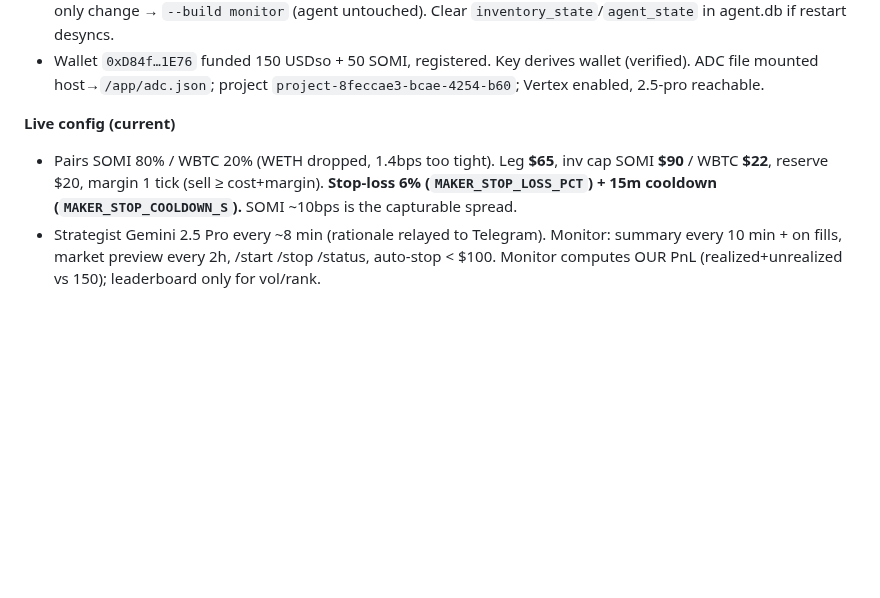
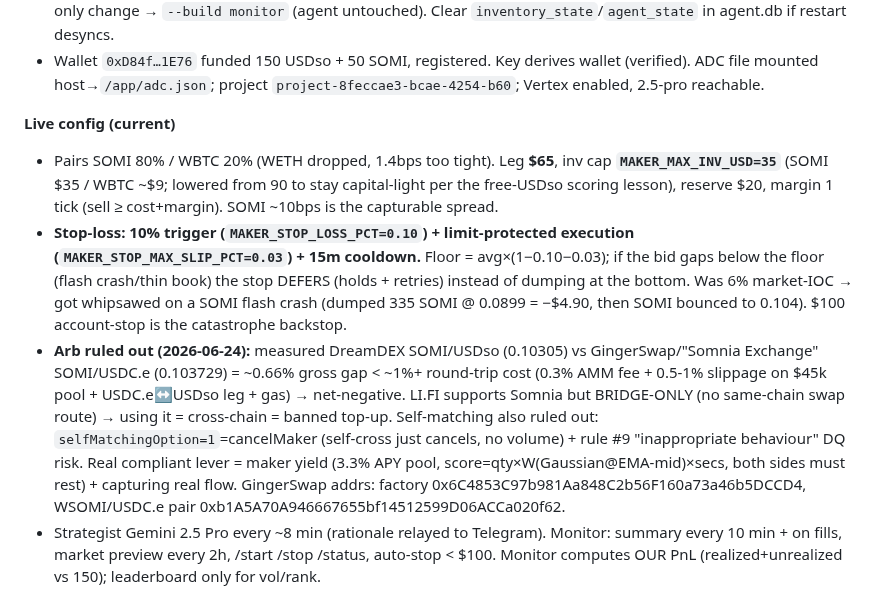
Before and after one commit to IronicDeGawd/dreamdex-testing, a Markdown page: context/progress.md, the part around the change. Drawn GitHub-style; blank space fills up the shorter version.

Commit message:
docs: stop-loss whipsaw fix + arb/self-match ruled out

```diff
--- a/context/progress.md
+++ b/context/progress.md
@@ -74,7 +74,9 @@
 - Wallet `0xD84f…1E76` funded 150 USDso + 50 SOMI, registered. Key derives wallet (verified). ADC file mounted host→`/app/adc.json`; project `project-8feccae3-bcae-4254-b60`; Vertex enabled, 2.5-pro reachable.
 
 **Live config (current)**
-- Pairs SOMI 80% / WBTC 20% (WETH dropped, 1.4bps too tight). Leg **$65**, inv cap SOMI **$90** / WBTC **$22**, reserve $20, margin 1 tick (sell ≥ cost+margin). **Stop-loss 6% (`MAKER_STOP_LOSS_PCT`) + 15m cooldown (`MAKER_STOP_COOLDOWN_S`).** SOMI ~10bps is the capturable spread.
+- Pairs SOMI 80% / WBTC 20% (WETH dropped, 1.4bps too tight). Leg **$65**, inv cap **`MAKER_MAX_INV_USD=35`** (SOMI $35 / WBTC ~$9; lowered from 90 to stay capital-light per the free-USDso scoring lesson), reserve $20, margin 1 tick (sell ≥ cost+margin). SOMI ~10bps is the capturable spread.
+- **Stop-loss: 10% trigger (`MAKER_STOP_LOSS_PCT=0.10`) + limit-protected execution (`MAKER_STOP_MAX_SLIP_PCT=0.03`) + 15m cooldown.** Floor = avg×(1−0.10−0.03); if the bid gaps below the floor (flash crash/thin book) the stop DEFERS (holds + retries) instead of dumping at the bottom. Was 6% market-IOC → got whipsawed on a SOMI flash crash (dumped 335 SOMI @ 0.0899 = −$4.90, then SOMI bounced to 0.104). $100 account-stop is the catastrophe backstop.
+- **Arb ruled out (2026-06-24):** measured DreamDEX SOMI/USDso (0.10305) vs GingerSwap/"Somnia Exchange" SOMI/USDC.e (0.103729) = ~0.66% gross gap < ~1%+ round-trip cost (0.3% AMM fee + 0.5-1% slippage on $45k pool + USDC.e↔USDso leg + gas) → net-negative. LI.FI supports Somnia but BRIDGE-ONLY (no same-chain swap route) → using it = cross-chain = banned top-up. Self-matching also ruled out: `selfMatchingOption=1`=cancelMaker (self-cross just cancels, no volume) + rule #9 "inappropriate behaviour" DQ risk. Real compliant lever = maker yield (3.3% APY pool, score=qty×W(Gaussian@EMA-mid)×secs, both sides must rest) + capturing real flow. GingerSwap addrs: factory 0x6C4853C97b981Aa848C2b56F160a73a46b5DCCD4, WSOMI/USDC.e pair 0xb1A5A70A946667655bf14512599D06ACCa020f62.
 - Strategist Gemini 2.5 Pro every ~8 min (rationale relayed to Telegram). Monitor: summary every 10 min + on fills, market preview every 2h, /start /stop /status, auto-stop < $100. Monitor computes OUR PnL (realized+unrealized vs 150); leaderboard only for vol/rank.
 
 **Latest state** rank ~2/6, realized +0.15, holding ~$40 SOMI inventory (small unrealized −, oscillates), gas ~49.9 SOMI. Verified: two-sided no stacking, fills via `get_open_orders.remaining`, no live errors.
```
